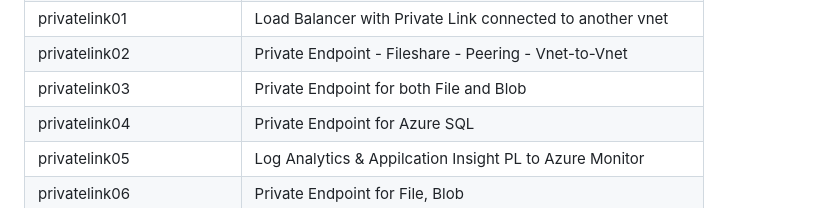
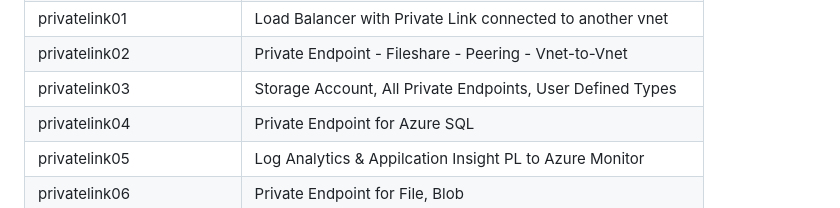
Before and after one commit to petitess/bicep, a Markdown page: README.md, the part around the change. Rendered like a GitHub page.

```diff
--- a/README.md
+++ b/README.md
@@ -81,7 +81,7 @@ New-AzSubscriptionDeployment -TemplateFile main.bicep -TemplateParameterFile par
 | policy02 | Cloud Adoption Framework
 | privatelink01 | Load Balancer with Private Link connected to another vnet
 | privatelink02 | Private Endpoint - Fileshare - Peering - Vnet-to-Vnet
-| privatelink03 | Private Endpoint for both File and Blob
+| privatelink03 | Storage Account, All Private Endpoints, User Defined Types
 | privatelink04 | Private Endpoint for Azure SQL
 | privatelink05 | Log Analytics & Appilcation Insight PL to Azure Monitor
 | privatelink06| Private Endpoint for File, Blob
```
